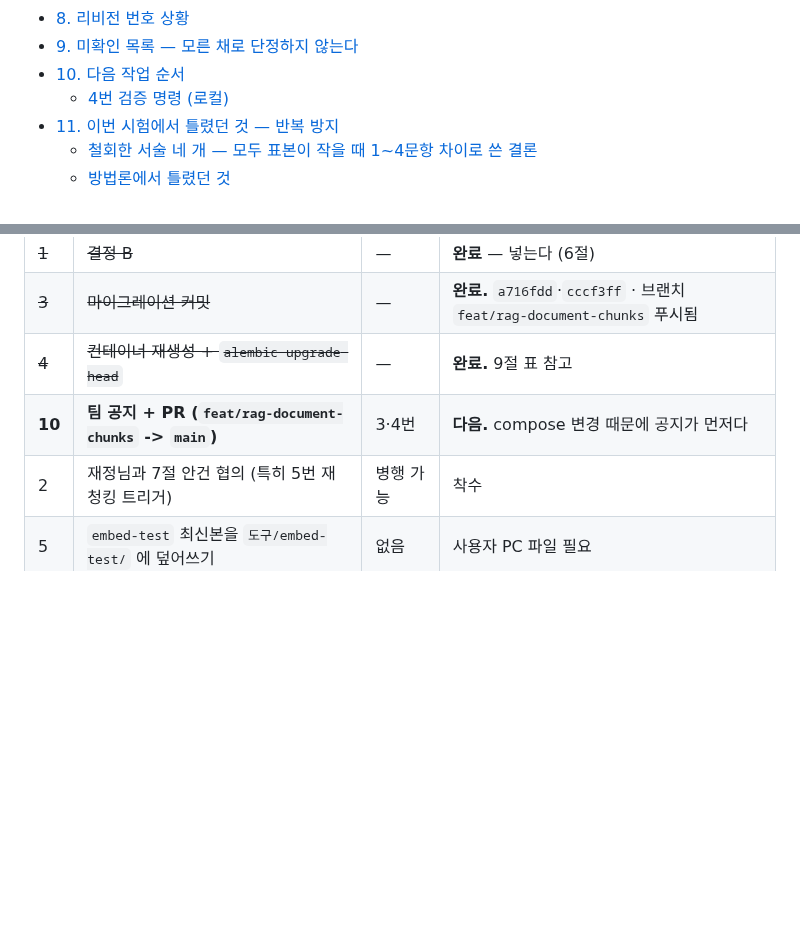
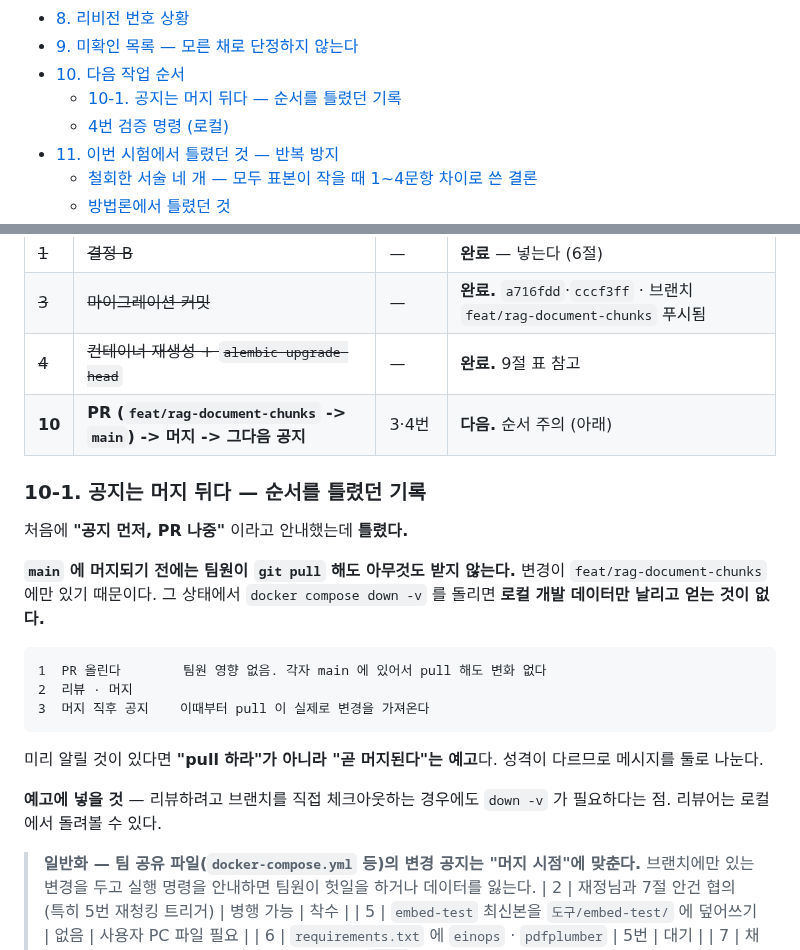
Before and after one commit to bobohyeon/deliver, a Markdown page: 관리/인수인계.md, 2 parts joined by grey strips. Drawn GitHub-style; blank space fills up the shorter version.

Commit message:
fix: 공지 순서 정정 — 공지는 머지 뒤다 (10-1절 신설)
'공지 먼저, PR 나중' 이라고 안내했는데 틀렸다. main 에 머지되기 전에는
팀원이 pull 해도 변경을 받지 못한다. 그 상태에서 down -v 를 돌리면
로컬 개발 데이터만 날리고 얻는 것이 없다.

PR -> 머지 -> 공지 순으로 고쳤다. 미리 알릴 것은 '실행하라'가 아니라
'곧 머지된다'는 예고이므로 메시지를 둘로 나눴다.

일반화해서 남겼다: 팀 공유 파일 변경 공지는 머지 시점에 맞춘다.

````diff
--- a/관리/인수인계.md
+++ b/관리/인수인계.md
@@ -42,6 +42,7 @@
 - [8. 리비전 번호 상황](#8-리비전-번호-상황)
 - [9. 미확인 목록 — 모른 채로 단정하지 않는다](#9-미확인-목록--모른-채로-단정하지-않는다)
 - [10. 다음 작업 순서](#10-다음-작업-순서)
+  - [10-1. 공지는 머지 뒤다 — 순서를 틀렸던 기록](#10-1-공지는-머지-뒤다--순서를-틀렸던-기록)
   - [4번 검증 명령 (로컬)](#4번-검증-명령-로컬)
 - [11. 이번 시험에서 틀렸던 것 — 반복 방지](#11-이번-시험에서-틀렸던-것--반복-방지)
   - [철회한 서술 네 개 — 모두 표본이 작을 때 1~4문항 차이로 쓴 결론](#철회한-서술-네-개--모두-표본이-작을-때-14문항-차이로-쓴-결론)
@@ -482,7 +483,31 @@ CHECK 명명 선례 — `ck_{테이블단수}_{컬럼}` (예 `ck_ocr_element_con
 | ~~1~~ | ~~결정 B~~ | — | **완료** — 넣는다 (6절) |
 | ~~3~~ | ~~마이그레이션 커밋~~ | — | **완료.** `a716fdd`·`cccf3ff` · 브랜치 `feat/rag-document-chunks` 푸시됨 |
 | ~~4~~ | ~~컨테이너 재생성 + `alembic upgrade head`~~ | — | **완료.** 9절 표 참고 |
-| **10** | **팀 공지 + PR (`feat/rag-document-chunks` -> `main`)** | 3·4번 | **다음.** compose 변경 때문에 공지가 먼저다 |
+| **10** | **PR (`feat/rag-document-chunks` -> `main`) -> 머지 -> 그다음 공지** | 3·4번 | **다음.** 순서 주의 (아래) |
+
+### 10-1. 공지는 머지 뒤다 — 순서를 틀렸던 기록
+
+처음에 **"공지 먼저, PR 나중"** 이라고 안내했는데 **틀렸다.**
+
+**`main` 에 머지되기 전에는 팀원이 `git pull` 해도 아무것도 받지 않는다.**
+변경이 `feat/rag-document-chunks` 에만 있기 때문이다. 그 상태에서
+`docker compose down -v` 를 돌리면 **로컬 개발 데이터만 날리고 얻는 것이 없다.**
+
+```
+1  PR 올린다        팀원 영향 없음. 각자 main 에 있어서 pull 해도 변화 없다
+2  리뷰 · 머지
+3  머지 직후 공지    이때부터 pull 이 실제로 변경을 가져온다
+```
+
+미리 알릴 것이 있다면 **"pull 하라"가 아니라 "곧 머지된다"는 예고**다.
+성격이 다르므로 메시지를 둘로 나눈다.
+
+**예고에 넣을 것** — 리뷰하려고 브랜치를 직접 체크아웃하는 경우에도
+`down -v` 가 필요하다는 점. 리뷰어는 로컬에서 돌려볼 수 있다.
+
+> **일반화 — 팀 공유 파일(`docker-compose.yml` 등)의 변경 공지는 "머지 시점"에
+> 맞춘다.** 브랜치에만 있는 변경을 두고 실행 명령을 안내하면 팀원이 헛일을 하거나
+> 데이터를 잃는다.
 | 2 | 재정님과 7절 안건 협의 (특히 5번 재청킹 트리거) | 병행 가능 | 착수 |
 | 5 | `embed-test` 최신본을 `도구/embed-test/` 에 덮어쓰기 | 없음 | 사용자 PC 파일 필요 |
 | 6 | `requirements.txt` 에 `einops` · `pdfplumber` | 5번 | 대기 |
````
